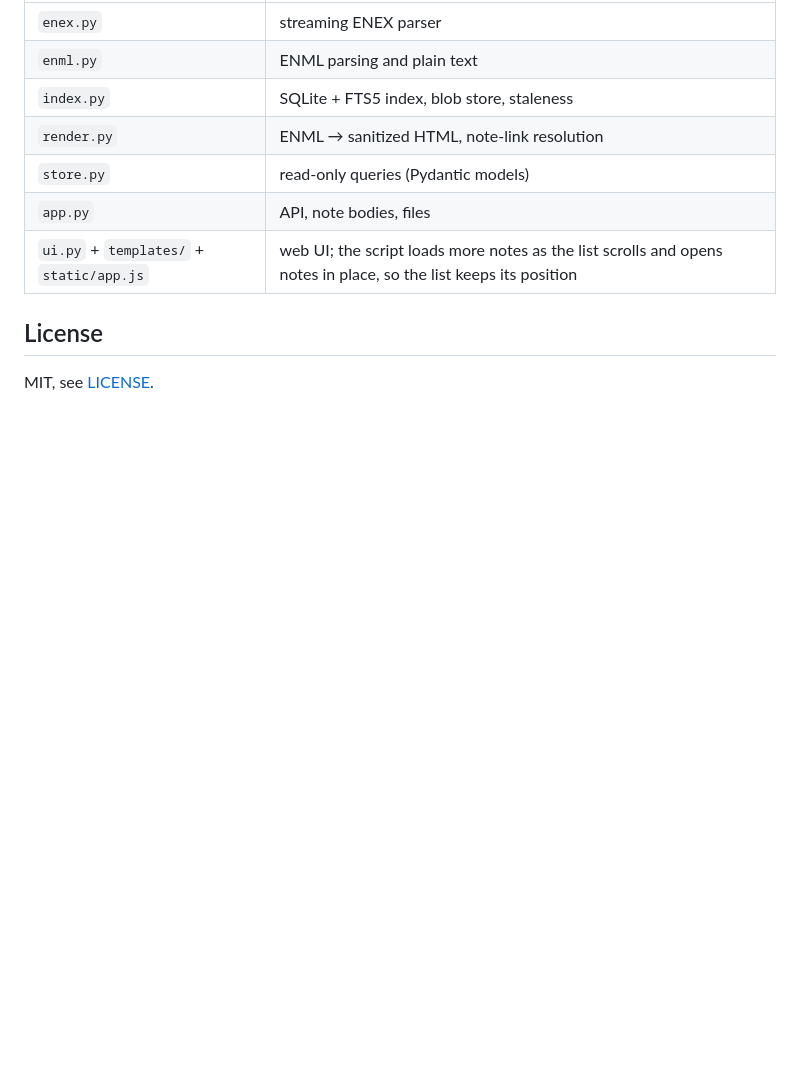
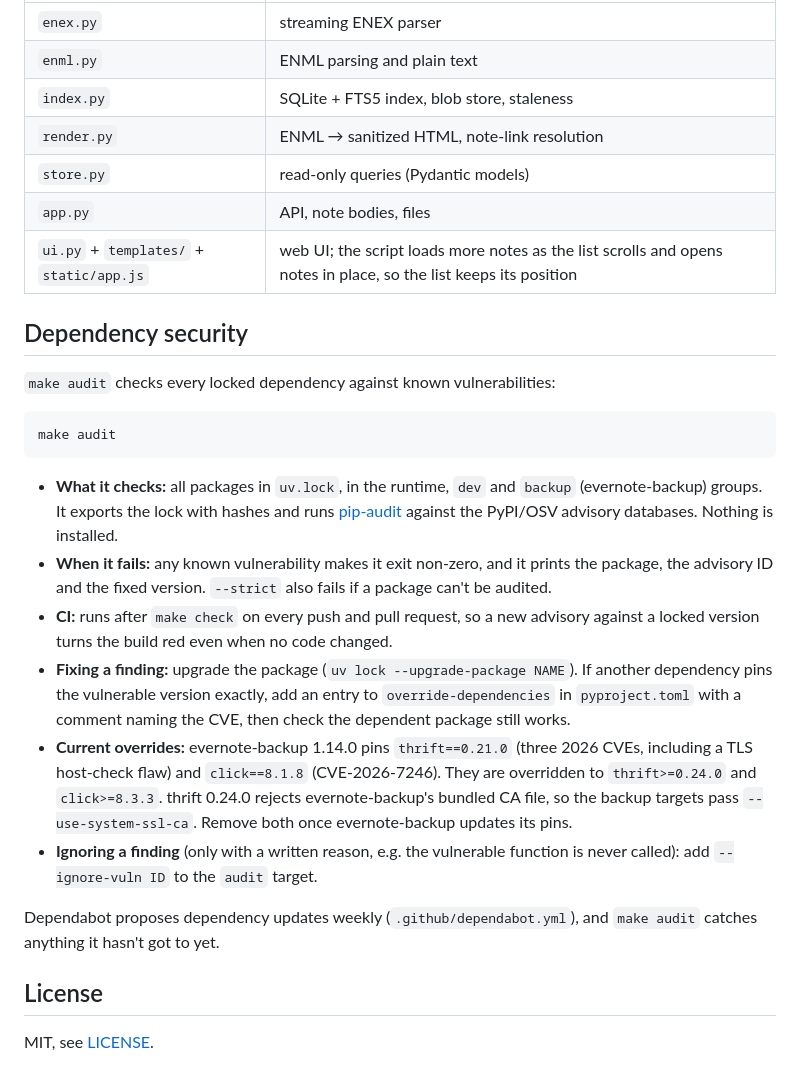
Before and after one commit to yareeh/nevernote, a Markdown page: README.md, the part around the change. Rendered like a GitHub page; blank space fills up the shorter version.

Commit message:
Document make audit and the dependency overrides
Co-Authored-By: Claude Opus 5.5 (1M context) <noreply@anthropic.com>
Claude-Session: https://claude.ai/code/session_01A5mMsJjWudF3E8usdvgNEV

````diff
--- a/README.md
+++ b/README.md
@@ -136,6 +136,40 @@ To build an index by hand: `uv run enex-viewer index --enex-dir … --data-dir
 | `app.py` | API, note bodies, files |
 | `ui.py` + `templates/` + `static/app.js` | web UI; the script loads more notes as the list scrolls and opens notes in place, so the list keeps its position |
 
+## Dependency security
+
+`make audit` checks every locked dependency against known vulnerabilities:
+
+```bash
+make audit
+```
+
+- **What it checks:** all packages in `uv.lock`, in the runtime, `dev` and
+  `backup` (evernote-backup) groups. It exports the lock with hashes and runs
+  [pip-audit](https://github.com/pypa/pip-audit) against the PyPI/OSV advisory
+  databases. Nothing is installed.
+- **When it fails:** any known vulnerability makes it exit non-zero, and it
+  prints the package, the advisory ID and the fixed version. `--strict` also
+  fails if a package can't be audited.
+- **CI:** runs after `make check` on every push and pull request, so a new
+  advisory against a locked version turns the build red even when no code
+  changed.
+- **Fixing a finding:** upgrade the package (`uv lock --upgrade-package NAME`).
+  If another dependency pins the vulnerable version exactly, add an entry to
+  `override-dependencies` in `pyproject.toml` with a comment naming the CVE,
+  then check the dependent package still works.
+- **Current overrides:** evernote-backup 1.14.0 pins `thrift==0.21.0` (three
+  2026 CVEs, including a TLS host-check flaw) and `click==8.1.8`
+  (CVE-2026-7246). They are overridden to `thrift>=0.24.0` and `click>=8.3.3`.
+  thrift 0.24.0 rejects evernote-backup's bundled CA file, so the backup
+  targets pass `--use-system-ssl-ca`. Remove both once evernote-backup updates
+  its pins.
+- **Ignoring a finding** (only with a written reason, e.g. the vulnerable
+  function is never called): add `--ignore-vuln ID` to the `audit` target.
+
+Dependabot proposes dependency updates weekly (`.github/dependabot.yml`), and
+`make audit` catches anything it hasn't got to yet.
+
 ## License
 
 MIT, see [LICENSE](LICENSE).
````
